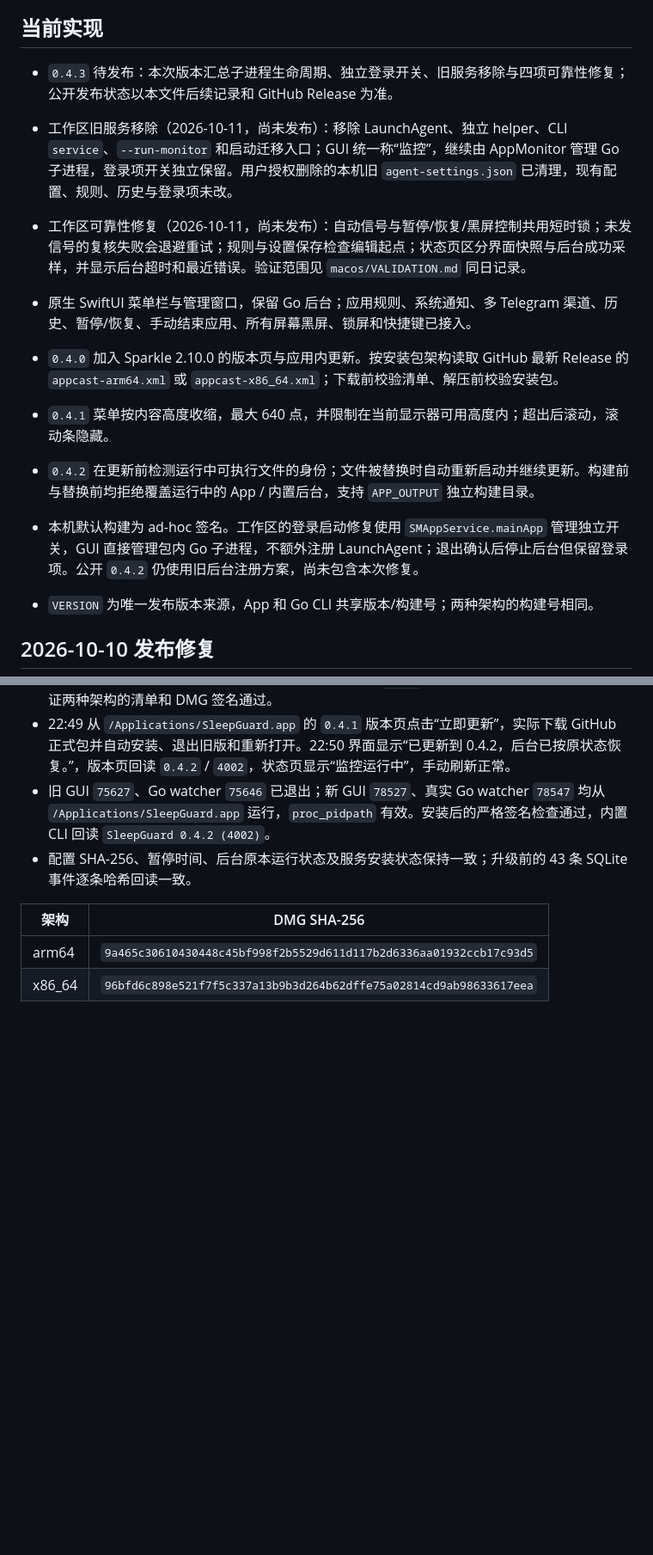
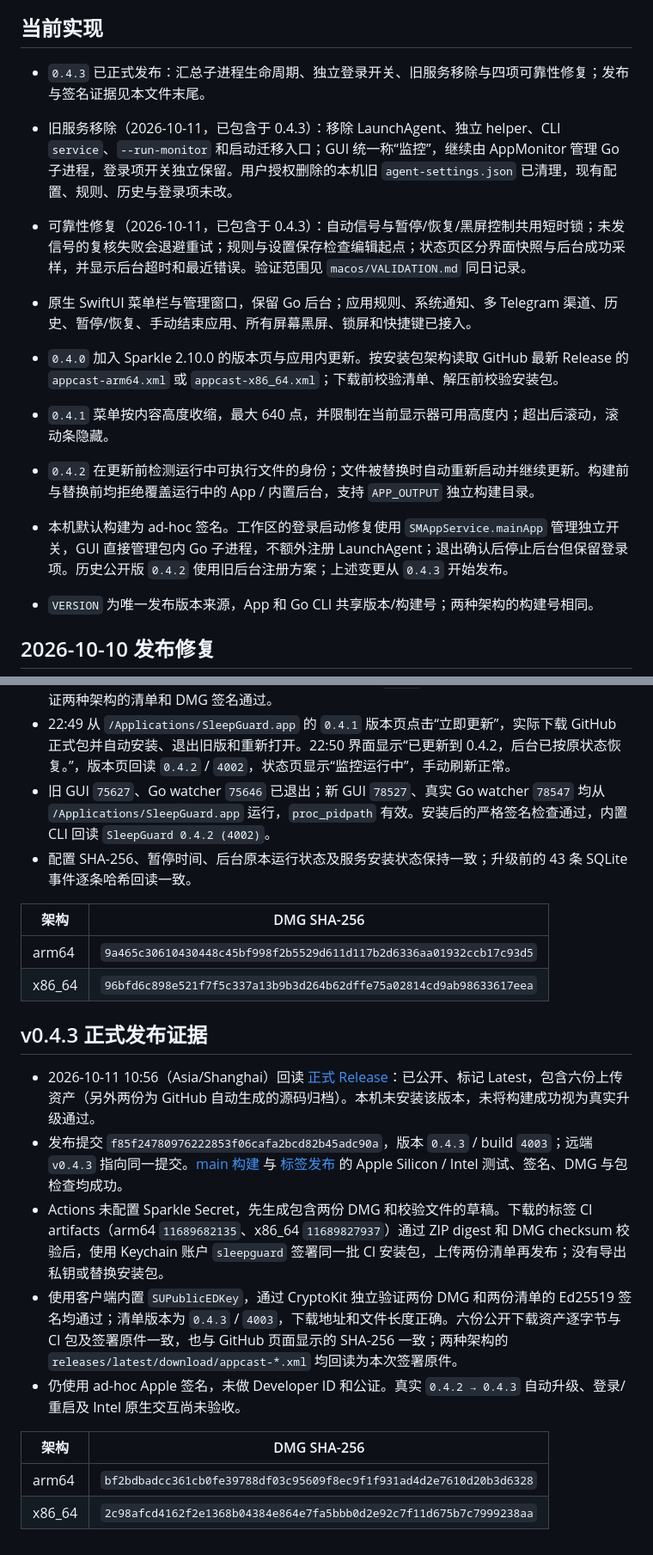
Before and after one commit to bennie-asi/sleepguard, a Markdown page: docs/project-memory.md, 2 parts joined by grey strips. Shown at 86% size. Rendered like a GitHub page; blank space fills up the shorter version.

```diff
--- a/docs/project-memory.md
+++ b/docs/project-memory.md
@@ -4,17 +4,17 @@
 
 ## 当前实现
 
-- `0.4.3` 待发布：本次版本汇总子进程生命周期、独立登录开关、旧服务移除与四项可靠性修复；公开发布状态以本文件后续记录和 GitHub Release 为准。
+- `0.4.3` 已正式发布：汇总子进程生命周期、独立登录开关、旧服务移除与四项可靠性修复；发布与签名证据见本文件末尾。
 
-- 工作区旧服务移除（2026-10-11，尚未发布）：移除 LaunchAgent、独立 helper、CLI `service`、`--run-monitor` 和启动迁移入口；GUI 统一称“监控”，继续由 AppMonitor 管理 Go 子进程，登录项开关独立保留。用户授权删除的本机旧 `agent-settings.json` 已清理，现有配置、规则、历史与登录项未改。
+- 旧服务移除（2026-10-11，已包含于 0.4.3）：移除 LaunchAgent、独立 helper、CLI `service`、`--run-monitor` 和启动迁移入口；GUI 统一称“监控”，继续由 AppMonitor 管理 Go 子进程，登录项开关独立保留。用户授权删除的本机旧 `agent-settings.json` 已清理，现有配置、规则、历史与登录项未改。
 
-- 工作区可靠性修复（2026-10-11，尚未发布）：自动信号与暂停/恢复/黑屏控制共用短时锁；未发信号的复核失败会退避重试；规则与设置保存检查编辑起点；状态页区分界面快照与后台成功采样，并显示后台超时和最近错误。验证范围见 `macos/VALIDATION.md` 同日记录。
+- 可靠性修复（2026-10-11，已包含于 0.4.3）：自动信号与暂停/恢复/黑屏控制共用短时锁；未发信号的复核失败会退避重试；规则与设置保存检查编辑起点；状态页区分界面快照与后台成功采样，并显示后台超时和最近错误。验证范围见 `macos/VALIDATION.md` 同日记录。
 
 - 原生 SwiftUI 菜单栏与管理窗口，保留 Go 后台；应用规则、系统通知、多 Telegram 渠道、历史、暂停/恢复、手动结束应用、所有屏幕黑屏、锁屏和快捷键已接入。
 - `0.4.0` 加入 Sparkle 2.10.0 的版本页与应用内更新。按安装包架构读取 GitHub 最新 Release 的 `appcast-arm64.xml` 或 `appcast-x86_64.xml`；下载前校验清单、解压前校验安装包。
 - `0.4.1` 菜单按内容高度收缩，最大 640 点，并限制在当前显示器可用高度内；超出后滚动，滚动条隐藏。
 - `0.4.2` 在更新前检测运行中可执行文件的身份；文件被替换时自动重新启动并继续更新。构建前与替换前均拒绝覆盖运行中的 App / 内置后台，支持 `APP_OUTPUT` 独立构建目录。
-- 本机默认构建为 ad-hoc 签名。工作区的登录启动修复使用 `SMAppService.mainApp` 管理独立开关，GUI 直接管理包内 Go 子进程，不额外注册 LaunchAgent；退出确认后停止后台但保留登录项。公开 `0.4.2` 仍使用旧后台注册方案，尚未包含本次修复。
+- 本机默认构建为 ad-hoc 签名。工作区的登录启动修复使用 `SMAppService.mainApp` 管理独立开关，GUI 直接管理包内 Go 子进程，不额外注册 LaunchAgent；退出确认后停止后台但保留登录项。历史公开版 `0.4.2` 使用旧后台注册方案；上述变更从 `0.4.3` 开始发布。
 - `VERSION` 为唯一发布版本来源，App 和 Go CLI 共享版本/构建号；两种架构的构建号相同。
 
 ## 2026-10-10 发布修复
@@ -69,3 +69,17 @@
 | --- | --- |
 | arm64 | `9a465c30610430448c45bf998f2b5529d611d117b2d6336aa01932ccb17c93d5` |
 | x86_64 | `96bfd6c898e521f7f5c337a13b9b3d264b62dffe75a02814cd9ab98633617eea` |
+
+
+## v0.4.3 正式发布证据
+
+- 2026-10-11 10:56（Asia/Shanghai）回读 [正式 Release](https://github.com/bennie-asi/sleepguard/releases/tag/v0.4.3)：已公开、标记 Latest，包含六份上传资产（另外两份为 GitHub 自动生成的源码归档）。本机未安装该版本，未将构建成功视为真实升级通过。
+- 发布提交 `f85f24780976222853f06cafa2bcd82b45adc90a`，版本 `0.4.3` / build `4003`；远端 `v0.4.3` 指向同一提交。[main 构建](https://github.com/bennie-asi/sleepguard/actions/runs/38106060255) 与 [标签发布](https://github.com/bennie-asi/sleepguard/actions/runs/38106378996) 的 Apple Silicon / Intel 测试、签名、DMG 与包检查均成功。
+- Actions 未配置 Sparkle Secret，先生成包含两份 DMG 和校验文件的草稿。下载的标签 CI artifacts（arm64 `11689682135`、x86_64 `11689827937`）通过 ZIP digest 和 DMG checksum 校验后，使用 Keychain 账户 `sleepguard` 签署同一批 CI 安装包，上传两份清单再发布；没有导出私钥或替换安装包。
+- 使用客户端内置 `SUPublicEDKey`，通过 CryptoKit 独立验证两份 DMG 和两份清单的 Ed25519 签名均通过；清单版本为 `0.4.3` / `4003`，下载地址和文件长度正确。六份公开下载资产逐字节与 CI 包及签署原件一致，也与 GitHub 页面显示的 SHA-256 一致；两种架构的 `releases/latest/download/appcast-*.xml` 均回读为本次签署原件。
+- 仍使用 ad-hoc Apple 签名，未做 Developer ID 和公证。真实 `0.4.2 → 0.4.3` 自动升级、登录/重启及 Intel 原生交互尚未验收。
+
+| 架构 | DMG SHA-256 |
+| --- | --- |
+| arm64 | `bf2bdbadcc361cb0fe39788df03c95609f8ec9f1f931ad4d2e7610d20b3d6328` |
+| x86_64 | `2c98afcd4162f2e1368b04384e864e7fa5bbb0d2e92c7f11d675b7c7999238aa` |
```
Also changed, not shown: macos/VALIDATION.md (+14 -0 lines).
